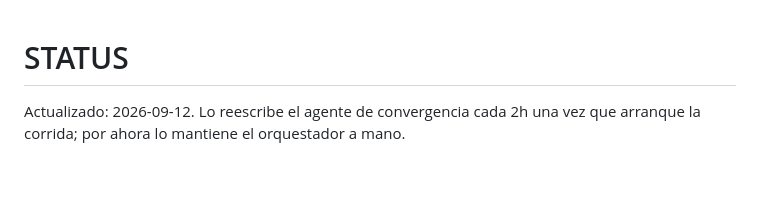
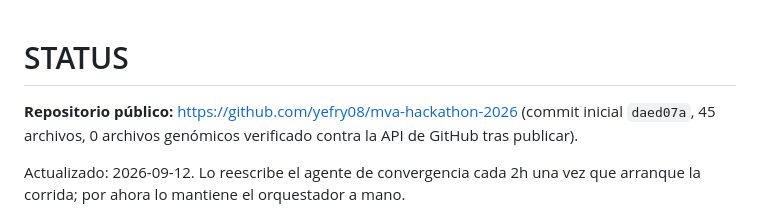
Before and after one commit to yefry08/mva-hackathon-2026, a Markdown page: reports/STATUS.md, the part around the change. Rendered like a GitHub page; blank space fills up the shorter version.

Commit message:
STATUS: anotar la URL del repositorio publicado
Co-Authored-By: Claude Opus 5 <noreply@anthropic.com>

```diff
--- a/reports/STATUS.md
+++ b/reports/STATUS.md
@@ -1,4 +1,8 @@
 # STATUS
+
+**Repositorio público:** https://github.com/yefry08/mva-hackathon-2026
+(commit inicial `daed07a`, 45 archivos, 0 archivos genómicos verificado contra
+la API de GitHub tras publicar).
 
 Actualizado: 2026-09-12. Lo reescribe el agente de convergencia cada 2h una vez que
 arranque la corrida; por ahora lo mantiene el orquestador a mano.
```
